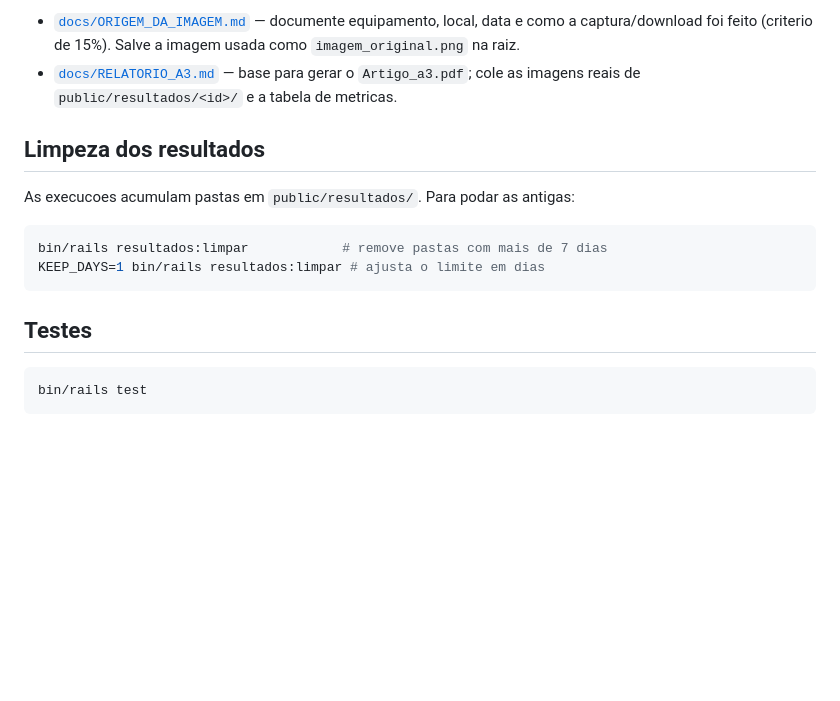
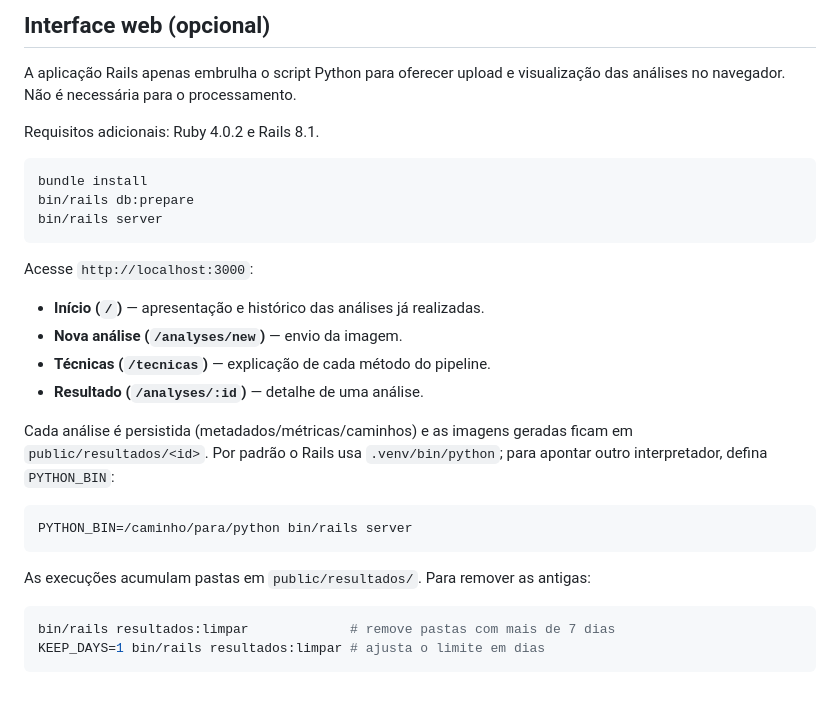
Before and after one commit to JoaoVicttor07/eco_vision_a3, a Markdown page: README.md, the part around one of its changes. Drawn GitHub-style; blank space fills up the shorter version.

````diff
--- a/README.md
+++ b/README.md
@@ -95,21 +64,35 @@ Os entregaveis textuais da proposta A3 tem modelos prontos em `docs/`:
 
-- [`docs/ORIGEM_DA_IMAGEM.md`](docs/ORIGEM_DA_IMAGEM.md) — documente equipamento,
-  local, data e como a captura/download foi feito (criterio de 15%). Salve a imagem
-  usada como `imagem_original.png` na raiz.
-- [`docs/RELATORIO_A3.md`](docs/RELATORIO_A3.md) — base para gerar o `Artigo_a3.pdf`;
-  cole as imagens reais de `public/resultados/<id>/` e a tabela de metricas.
+## Interface web (opcional)
 
-## Limpeza dos resultados
+A aplicação Rails apenas embrulha o script Python para oferecer upload e
+visualização das análises no navegador. Não é necessária para o processamento.
 
-As execucoes acumulam pastas em `public/resultados/`. Para podar as antigas:
+Requisitos adicionais: Ruby 4.0.2 e Rails 8.1.
 
 ```bash
-bin/rails resultados:limpar            # remove pastas com mais de 7 dias
+bundle install
+bin/rails db:prepare
+bin/rails server
+```
+
+Acesse `http://localhost:3000`:
+
+- **Início (`/`)** — apresentação e histórico das análises já realizadas.
+- **Nova análise (`/analyses/new`)** — envio da imagem.
+- **Técnicas (`/tecnicas`)** — explicação de cada método do pipeline.
+- **Resultado (`/analyses/:id`)** — detalhe de uma análise.
+
+Cada análise é persistida (metadados/métricas/caminhos) e as imagens geradas
+ficam em `public/resultados/<id>`. Por padrão o Rails usa `.venv/bin/python`;
+para apontar outro interpretador, defina `PYTHON_BIN`:
+
+```bash
+PYTHON_BIN=/caminho/para/python bin/rails server
+```
+
+As execuções acumulam pastas em `public/resultados/`. Para remover as antigas:
+
+```bash
+bin/rails resultados:limpar             # remove pastas com mais de 7 dias
 KEEP_DAYS=1 bin/rails resultados:limpar # ajusta o limite em dias
 ```
-
-## Testes
-
-```bash
-bin/rails test
-```
````
Also changed, not shown: other parts of README.md (+28 -59 lines).
